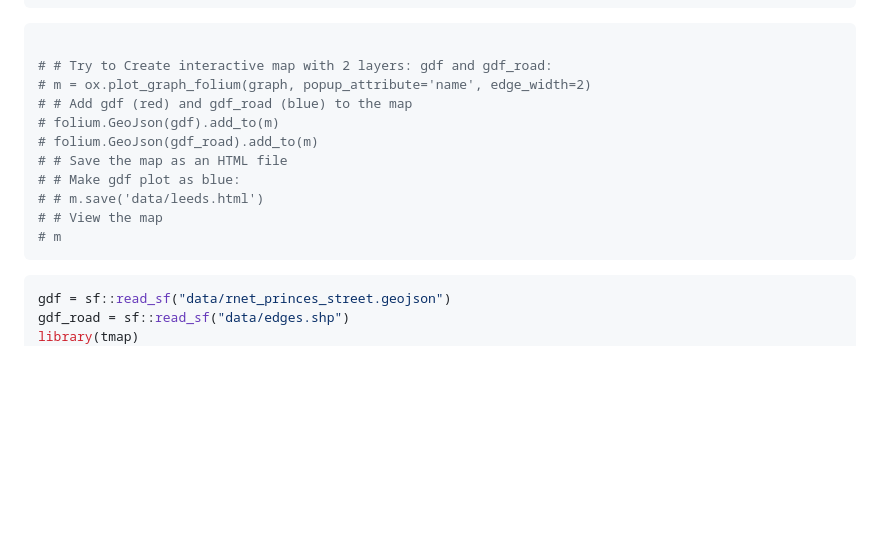
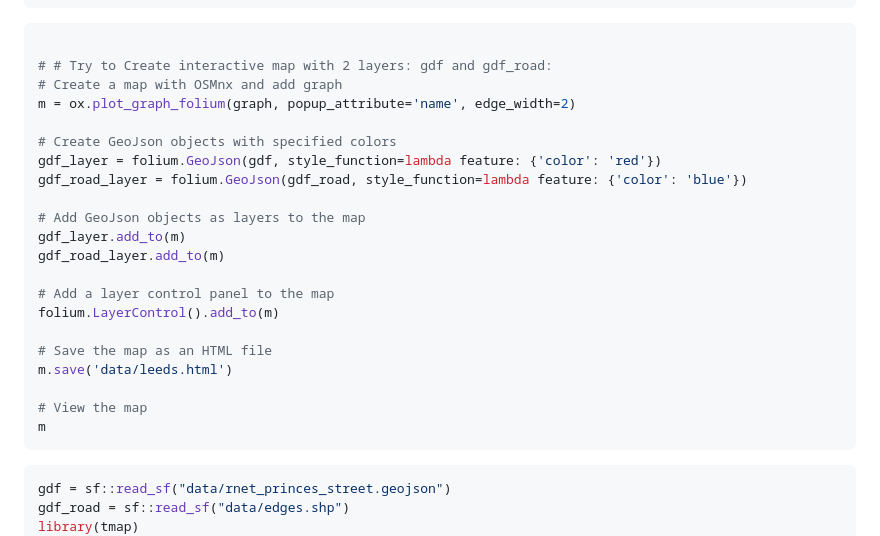
Before and after one commit to nptscot/networkmerge, a Markdown page: README.md, the part around the change. Drawn GitHub-style; blank space fills up the shorter version.

Commit message:
add interactive map with folium

````diff
--- a/README.md
+++ b/README.md
@@ -134,15 +134,25 @@ gdf.explore()
 ``` python
 
 # # Try to Create interactive map with 2 layers: gdf and gdf_road:
-# m = ox.plot_graph_folium(graph, popup_attribute='name', edge_width=2)
-# # Add gdf (red) and gdf_road (blue) to the map
-# folium.GeoJson(gdf).add_to(m)
-# folium.GeoJson(gdf_road).add_to(m)
-# # Save the map as an HTML file
-# # Make gdf plot as blue:
-# # m.save('data/leeds.html')
-# # View the map
-# m
+# Create a map with OSMnx and add graph
+m = ox.plot_graph_folium(graph, popup_attribute='name', edge_width=2)
+
+# Create GeoJson objects with specified colors
+gdf_layer = folium.GeoJson(gdf, style_function=lambda feature: {'color': 'red'})
+gdf_road_layer = folium.GeoJson(gdf_road, style_function=lambda feature: {'color': 'blue'})
+
+# Add GeoJson objects as layers to the map
+gdf_layer.add_to(m)
+gdf_road_layer.add_to(m)
+
+# Add a layer control panel to the map
+folium.LayerControl().add_to(m)
+
+# Save the map as an HTML file
+m.save('data/leeds.html')
+
+# View the map
+m
 ```
 
 ``` r
````
